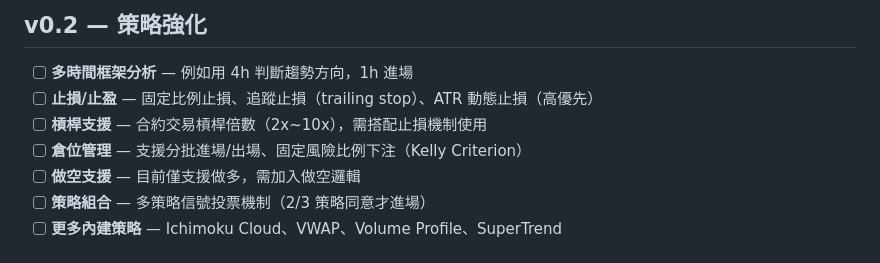
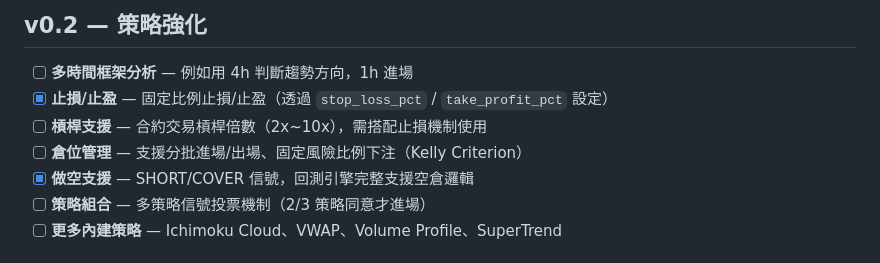
Before and after one commit to ddwolfer/ddwolf_Trade, a Markdown page: ROADMAP.md, the part around the change. GitHub-like rendering.

```diff
--- a/ROADMAP.md
+++ b/ROADMAP.md
@@ -16,10 +16,10 @@ Crypto Backtest Platform 的未來發展藍圖。
 ## v0.2 — 策略強化
 
 - [ ] **多時間框架分析** — 例如用 4h 判斷趨勢方向，1h 進場
-- [ ] **止損/止盈** — 固定比例止損、追蹤止損（trailing stop）、ATR 動態止損（高優先）
+- [x] **止損/止盈** — 固定比例止損/止盈（透過 `stop_loss_pct` / `take_profit_pct` 設定）
 - [ ] **槓桿支援** — 合約交易槓桿倍數（2x~10x），需搭配止損機制使用
 - [ ] **倉位管理** — 支援分批進場/出場、固定風險比例下注（Kelly Criterion）
-- [ ] **做空支援** — 目前僅支援做多，需加入做空邏輯
+- [x] **做空支援** — SHORT/COVER 信號，回測引擎完整支援空倉邏輯
 - [ ] **策略組合** — 多策略信號投票機制（2/3 策略同意才進場）
 - [ ] **更多內建策略** — Ichimoku Cloud、VWAP、Volume Profile、SuperTrend
 
```
Also changed, not shown: API.md (+8 -1 lines), CLAUDE.md (+13 -12 lines).
